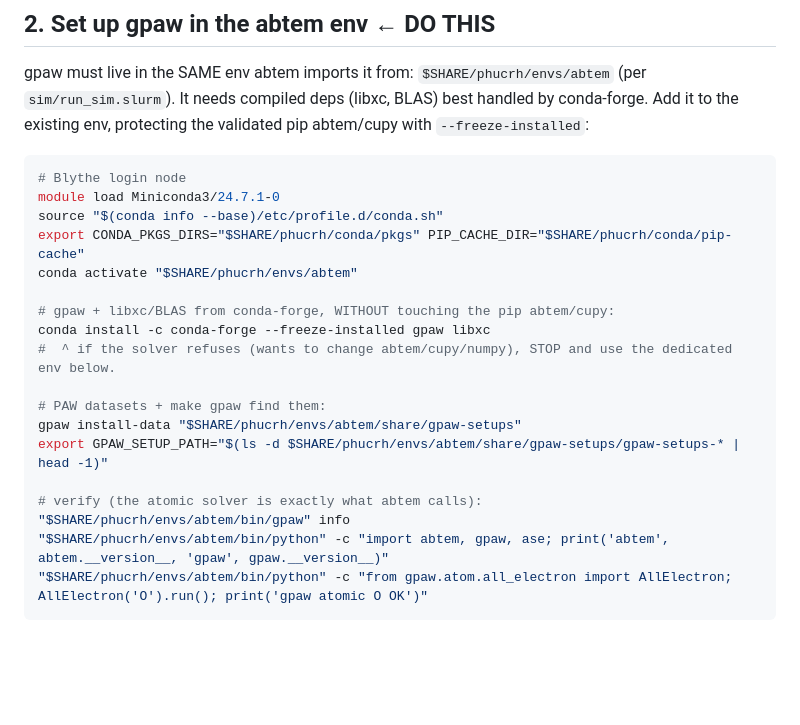
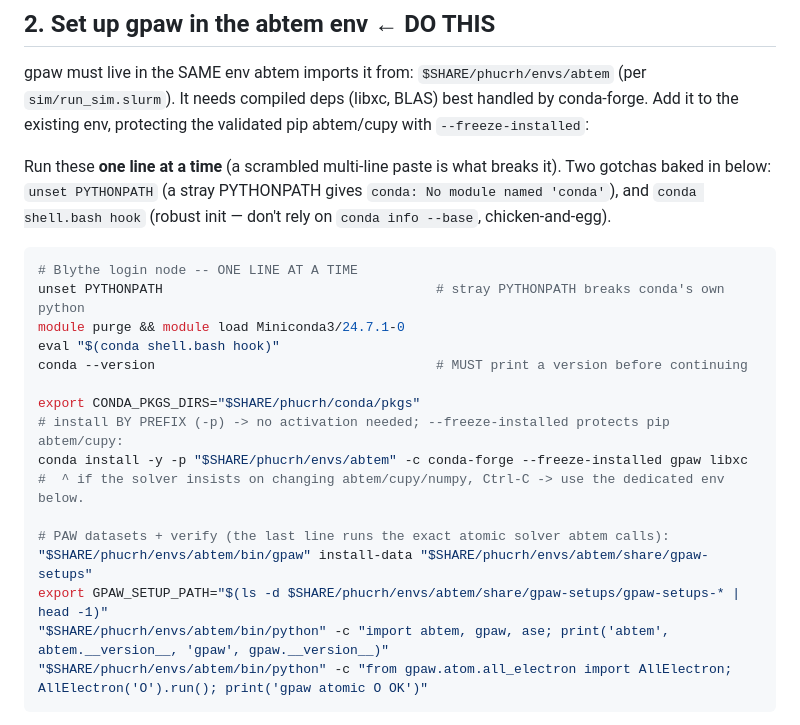
Before and after one commit to tristanmccarthy55/ptyco_pipeline, a Markdown page: eels/STEM_EELS_HANDOVER.md, the part around the change. Drawn GitHub-style; blank space fills up the shorter version.

Commit message:
eels: harden gpaw-setup steps in handover (unset PYTHONPATH, conda shell hook, install by -p)
Co-Authored-By: Claude Opus 4.8 <noreply@anthropic.com>

````diff
--- a/eels/STEM_EELS_HANDOVER.md
+++ b/eels/STEM_EELS_HANDOVER.md
@@ -58,23 +58,25 @@ gpaw must live in the SAME env abtem imports it from: `$SHARE/phucrh/envs/abtem`
 `sim/run_sim.slurm`). It needs compiled deps (libxc, BLAS) best handled by conda-forge. Add it to
 the existing env, protecting the validated pip abtem/cupy with `--freeze-installed`:
 
+Run these **one line at a time** (a scrambled multi-line paste is what breaks it). Two gotchas
+baked in below: `unset PYTHONPATH` (a stray PYTHONPATH gives `conda: No module named 'conda'`),
+and `conda shell.bash hook` (robust init — don't rely on `conda info --base`, chicken-and-egg).
+
 ```bash
-# Blythe login node
-module load Miniconda3/24.7.1-0
-source "$(conda info --base)/etc/profile.d/conda.sh"
-export CONDA_PKGS_DIRS="$SHARE/phucrh/conda/pkgs" PIP_CACHE_DIR="$SHARE/phucrh/conda/pip-cache"
-conda activate "$SHARE/phucrh/envs/abtem"
+# Blythe login node -- ONE LINE AT A TIME
+unset PYTHONPATH                                   # stray PYTHONPATH breaks conda's own python
+module purge && module load Miniconda3/24.7.1-0
+eval "$(conda shell.bash hook)"
+conda --version                                    # MUST print a version before continuing
 
-# gpaw + libxc/BLAS from conda-forge, WITHOUT touching the pip abtem/cupy:
-conda install -c conda-forge --freeze-installed gpaw libxc
-#  ^ if the solver refuses (wants to change abtem/cupy/numpy), STOP and use the dedicated env below.
+export CONDA_PKGS_DIRS="$SHARE/phucrh/conda/pkgs"
+# install BY PREFIX (-p) -> no activation needed; --freeze-installed protects pip abtem/cupy:
+conda install -y -p "$SHARE/phucrh/envs/abtem" -c conda-forge --freeze-installed gpaw libxc
+#  ^ if the solver insists on changing abtem/cupy/numpy, Ctrl-C -> use the dedicated env below.
 
-# PAW datasets + make gpaw find them:
-gpaw install-data "$SHARE/phucrh/envs/abtem/share/gpaw-setups"
+# PAW datasets + verify (the last line runs the exact atomic solver abtem calls):
+"$SHARE/phucrh/envs/abtem/bin/gpaw" install-data "$SHARE/phucrh/envs/abtem/share/gpaw-setups"
 export GPAW_SETUP_PATH="$(ls -d $SHARE/phucrh/envs/abtem/share/gpaw-setups/gpaw-setups-* | head -1)"
-
-# verify (the atomic solver is exactly what abtem calls):
-"$SHARE/phucrh/envs/abtem/bin/gpaw" info
 "$SHARE/phucrh/envs/abtem/bin/python" -c "import abtem, gpaw, ase; print('abtem', abtem.__version__, 'gpaw', gpaw.__version__)"
 "$SHARE/phucrh/envs/abtem/bin/python" -c "from gpaw.atom.all_electron import AllElectron; AllElectron('O').run(); print('gpaw atomic O OK')"
 ```
````
